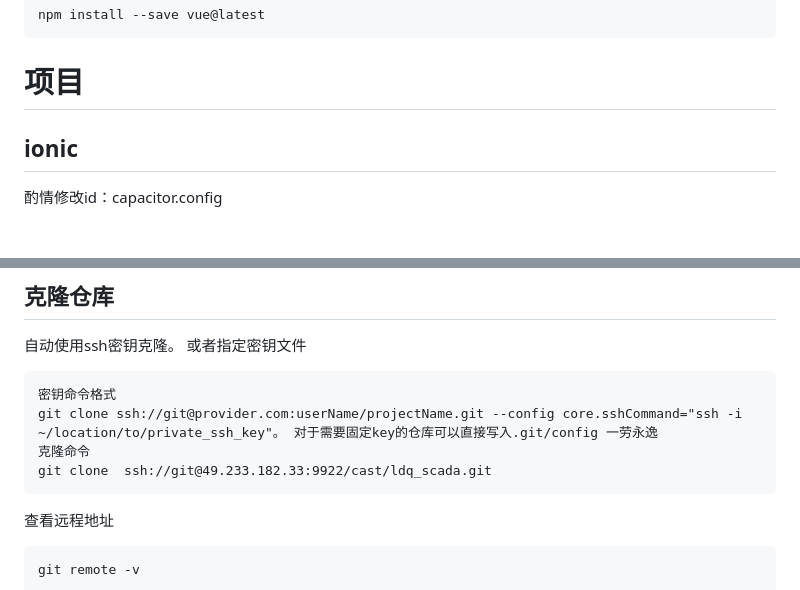
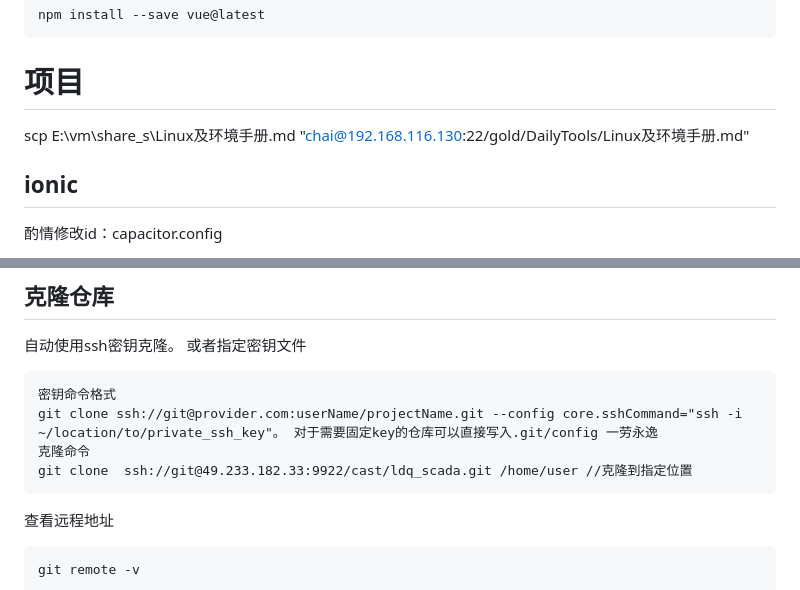
Before and after one commit to c445352742/DailyTools, a Markdown page: Linux及环境手册.md, 2 parts joined by grey strips. GitHub-like rendering.

```diff
--- a/Linux及环境手册.md
+++ b/Linux及环境手册.md
@@ -172,6 +172,7 @@ cli.js 211行
     npm install --save vue@latest
 
 # 项目
+  scp E:\vm\share_s\Linux及环境手册.md "chai@192.168.116.130:22/gold/DailyTools/Linux及环境手册.md"
 
 ## ionic
 酌情修改id：capacitor.config
@@ -243,7 +244,7 @@ ls-remote -h -t ssh://git@github.com/sohee-lee7/Squire.git
     密钥命令格式
 	git clone ssh://git@provider.com:userName/projectName.git --config core.sshCommand="ssh -i ~/location/to/private_ssh_key"。 对于需要固定key的仓库可以直接写入.git/config 一劳永逸
 	克隆命令
-    git clone  ssh://git@49.233.182.33:9922/cast/ldq_scada.git
+    git clone  ssh://git@49.233.182.33:9922/cast/ldq_scada.git /home/user //克隆到指定位置
 查看远程地址
 
     git remote -v
```
Also changed, not shown: other parts of Linux及环境手册.md (+32 -3 lines).
